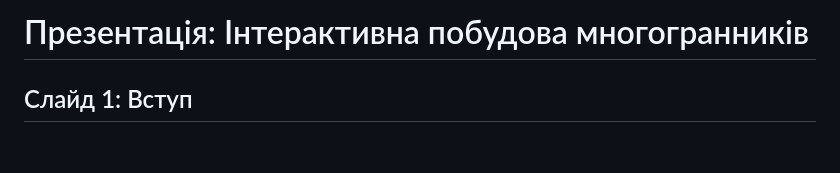
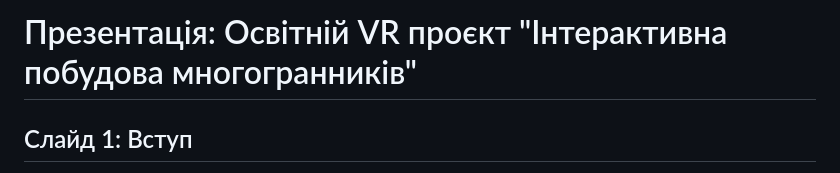
Before and after one commit to Nastya77-al/educational-ar-project, a Markdown page: docs/presentation.md, the part around the change. Rendered like a GitHub page; blank space fills up the shorter version.

```diff
--- a/docs/presentation.md
+++ b/docs/presentation.md
@@ -1,4 +1,4 @@
-# Презентація:  Інтерактивна побудова многогранників
+# Презентація: Освітній VR проєкт "Інтерактивна побудова многогранників"
 
 ## Слайд 1: Вступ
 - **Назва проєкту**:  Інтерактивна побудова многогранників
```
